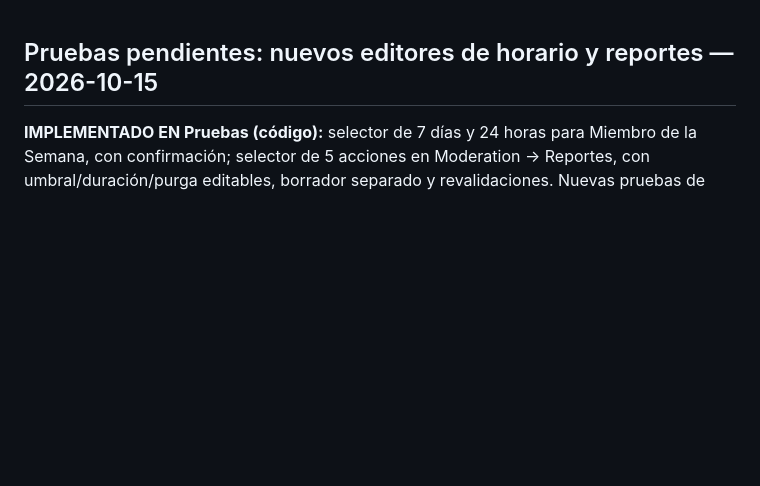
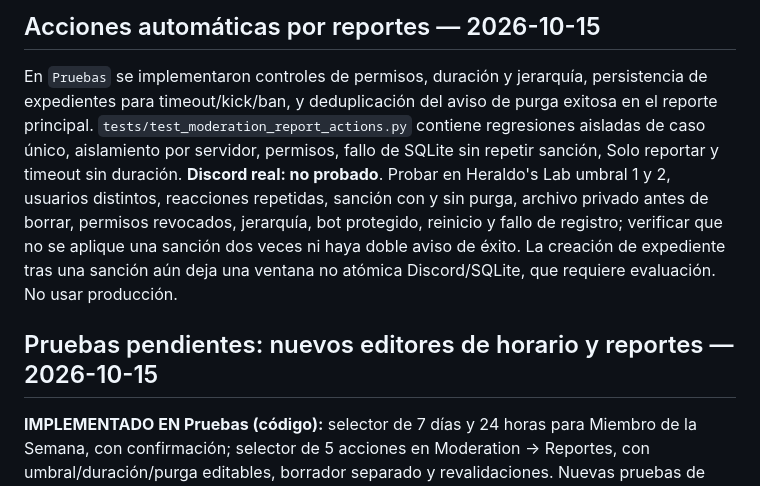
Before and after one commit to ElCreador5/el-heraldo-bot, a Markdown page: PRUEBAS_DISCORD.md, the part around the change. Drawn GitHub-style; blank space fills up the shorter version.

Commit message:
docs(moderation): registrar acciones de reportes, límites y verificaciones pendientes

```diff
--- a/PRUEBAS_DISCORD.md
+++ b/PRUEBAS_DISCORD.md
@@ -1,3 +1,7 @@
+## Acciones automáticas por reportes — 2026-10-15
+
+En `Pruebas` se implementaron controles de permisos, duración y jerarquía, persistencia de expedientes para timeout/kick/ban, y deduplicación del aviso de purga exitosa en el reporte principal. `tests/test_moderation_report_actions.py` contiene regresiones aisladas de caso único, aislamiento por servidor, permisos, fallo de SQLite sin repetir sanción, Solo reportar y timeout sin duración. **Discord real: no probado**. Probar en Heraldo's Lab umbral 1 y 2, usuarios distintos, reacciones repetidas, sanción con y sin purga, archivo privado antes de borrar, permisos revocados, jerarquía, bot protegido, reinicio y fallo de registro; verificar que no se aplique una sanción dos veces ni haya doble aviso de éxito. La creación de expediente tras una sanción aún deja una ventana no atómica Discord/SQLite, que requiere evaluación. No usar producción.
+
 ## Pruebas pendientes: nuevos editores de horario y reportes — 2026-10-15
 
 **IMPLEMENTADO EN Pruebas (código):** selector de 7 días y 24 horas para Miembro de la Semana, con confirmación; selector de 5 acciones en Moderation → Reportes, con umbral/duración/purga editables, borrador separado y revalidaciones. Nuevas pruebas de AST y ejecución aislada de callbacks en tests/test_setup_editor_selectors.py y tests/test_editor_drafts_behavior.py. **Las pruebas todavía no se han ejecutado ni acreditado en esta sesión; revisar CI y despliegue exactos.**
```
